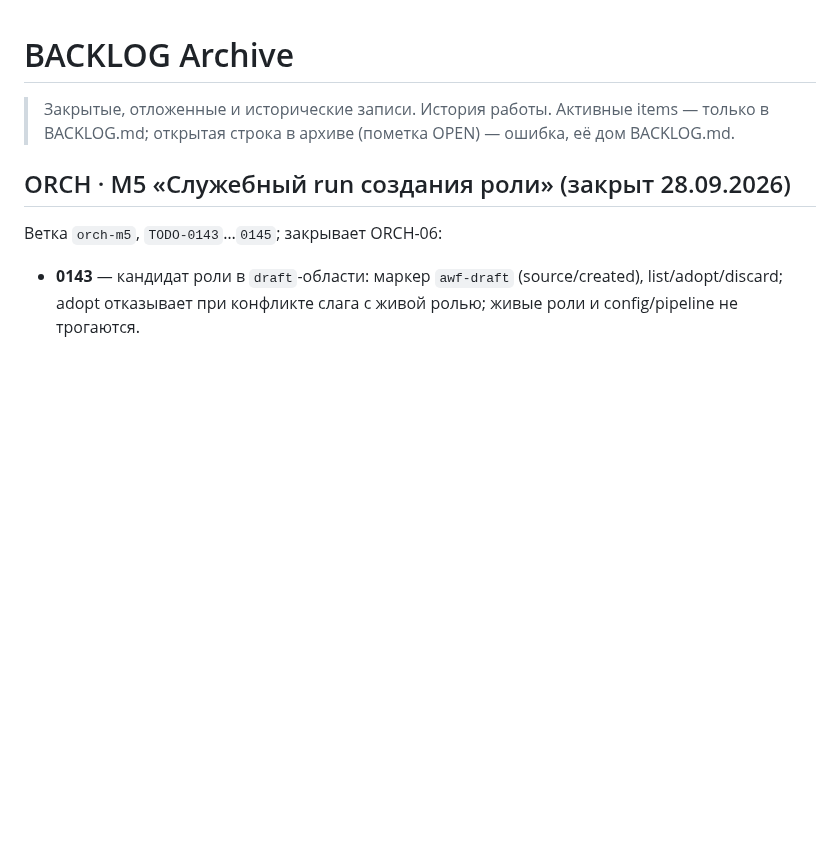
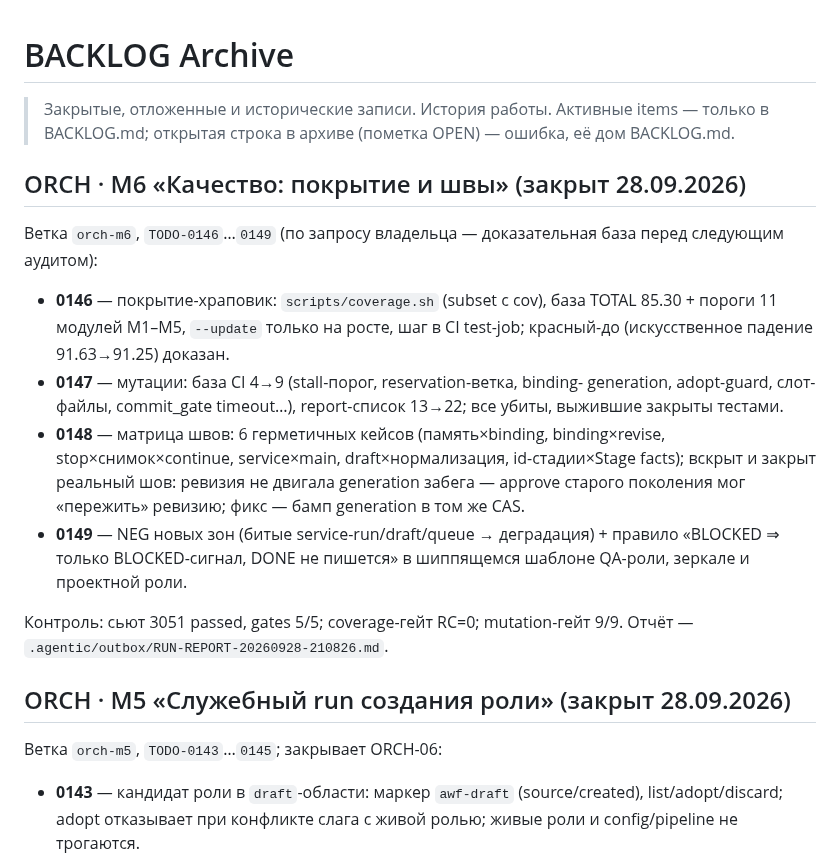
Before and after one commit to EnerJizeIT/agentic-workflow, a Markdown page: BACKLOG-archive.md, the part around the change. Rendered like a GitHub page; blank space fills up the shorter version.

```diff
--- a/BACKLOG-archive.md
+++ b/BACKLOG-archive.md
@@ -3,6 +3,28 @@
 > Закрытые, отложенные и исторические записи. История работы.
 > Активные items — только в BACKLOG.md; открытая строка в архиве
 > (пометка OPEN) — ошибка, её дом BACKLOG.md.
+
+## ORCH · M6 «Качество: покрытие и швы» (закрыт 28.09.2026)
+
+Ветка `orch-m6`, `TODO-0146`…`0149` (по запросу владельца — доказательная база
+перед следующим аудитом):
+
+- **0146** — покрытие-храповик: `scripts/coverage.sh` (subset с cov),
+  база TOTAL 85.30 + пороги 11 модулей M1–M5, `--update` только на росте,
+  шаг в CI test-job; красный-до (искусственное падение 91.63→91.25) доказан.
+- **0147** — мутации: база CI 4→9 (stall-порог, reservation-ветка, binding-
+  generation, adopt-guard, слот-файлы, commit_gate timeout…), report-список
+  13→22; все убиты, выжившие закрыты тестами.
+- **0148** — матрица швов: 6 герметичных кейсов (память×binding, binding×revise,
+  stop×снимок×continue, service×main, draft×нормализация, id-стадии×Stage facts);
+  вскрыт и закрыт реальный шов: ревизия не двигала generation забега — approve
+  старого поколения мог «пережить» ревизию; фикс — бамп generation в том же CAS.
+- **0149** — NEG новых зон (битые service-run/draft/queue → деградация) +
+  правило «BLOCKED ⇒ только BLOCKED-сигнал, DONE не пишется» в шиппящемся
+  шаблоне QA-роли, зеркале и проектной роли.
+
+Контроль: сьют 3051 passed, gates 5/5; coverage-гейт RC=0; mutation-гейт 9/9.
+Отчёт — `.agentic/outbox/RUN-REPORT-20260928-210826.md`.
 
 ## ORCH · M5 «Служебный run создания роли» (закрыт 28.09.2026)
 
```
Also changed, not shown: docs/audit-2026-09-27-gpt6-sol-xhigh/README.md (+1 -1 lines).
